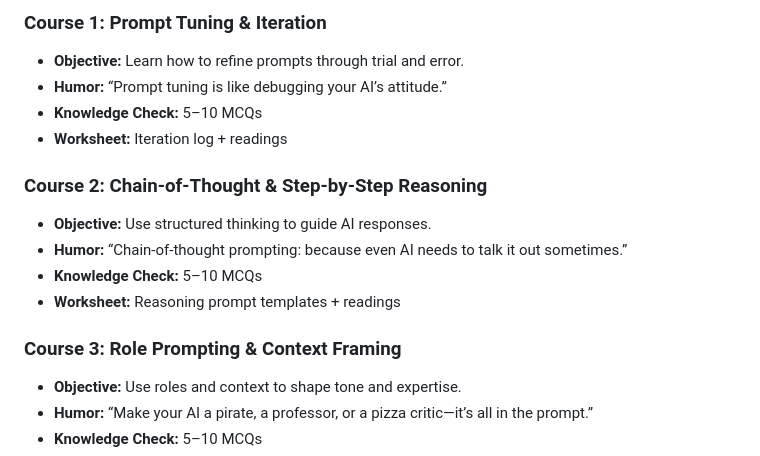
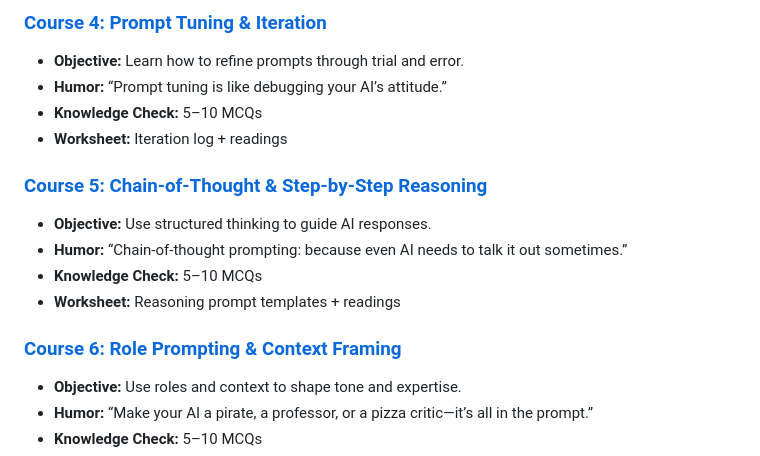
Before and after one commit to mathewrtaylor/introduction-to-ai, a Markdown page: Instruction/Prompt Engineering/README.md, the part around one of its changes. Drawn GitHub-style; folded sections open.

```diff
--- a/Instruction/Prompt Engineering/README.md
+++ b/Instruction/Prompt Engineering/README.md
@@ -31,20 +31,20 @@
 <details>
 
-### Course 1: Prompt Tuning & Iteration
+### [Course 4: Prompt Tuning & Iteration](Prompt%20Strategy%20&%20Optimization.md#-course-4-prompt-tuning--iteration)
 
 - **Objective:** Learn how to refine prompts through trial and error.
 - **Humor:** “Prompt tuning is like debugging your AI’s attitude.”
 - **Knowledge Check:** 5–10 MCQs
 - **Worksheet:** Iteration log + readings
 
-### Course 2: Chain-of-Thought & Step-by-Step Reasoning
+### [Course 5: Chain-of-Thought & Step-by-Step Reasoning](Prompt%20Strategy%20&%20Optimization.md#-course-5-chain-of-thought--step-by-step-reasoning)
 
 - **Objective:** Use structured thinking to guide AI responses.
 - **Humor:** “Chain-of-thought prompting: because even AI needs to talk it out sometimes.”
 - **Knowledge Check:** 5–10 MCQs
 - **Worksheet:** Reasoning prompt templates + readings
 
-### Course 3: Role Prompting & Context Framing
+### [Course 6: Role Prompting & Context Framing](Prompt%20Strategy%20&%20Optimization.md#-course-6-role-prompting--context-framing)
 
 - **Objective:** Use roles and context to shape tone and expertise.
 - **Humor:** “Make your AI a pirate, a professor, or a pizza critic—it’s all in the prompt.”
```
Also changed, not shown: other parts of Instruction/Prompt Engineering/README.md (+2 -2 lines), Instruction/Prompt Engineering/Foundations of Prompting.md (+8 -2 lines), Instruction/Prompt Engineering/Prompt Strategy & Optimization.md (added, +505 -0 lines).
